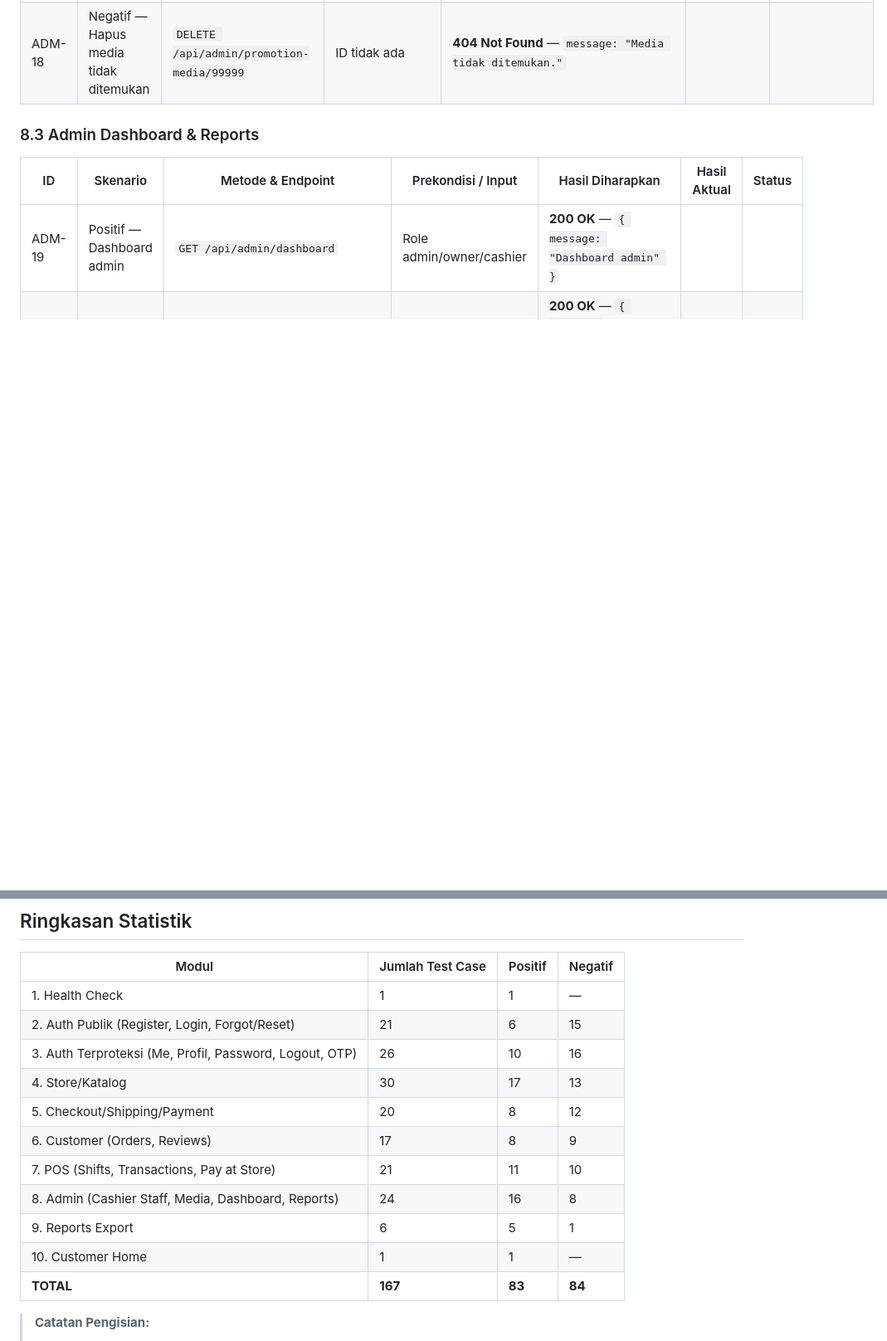
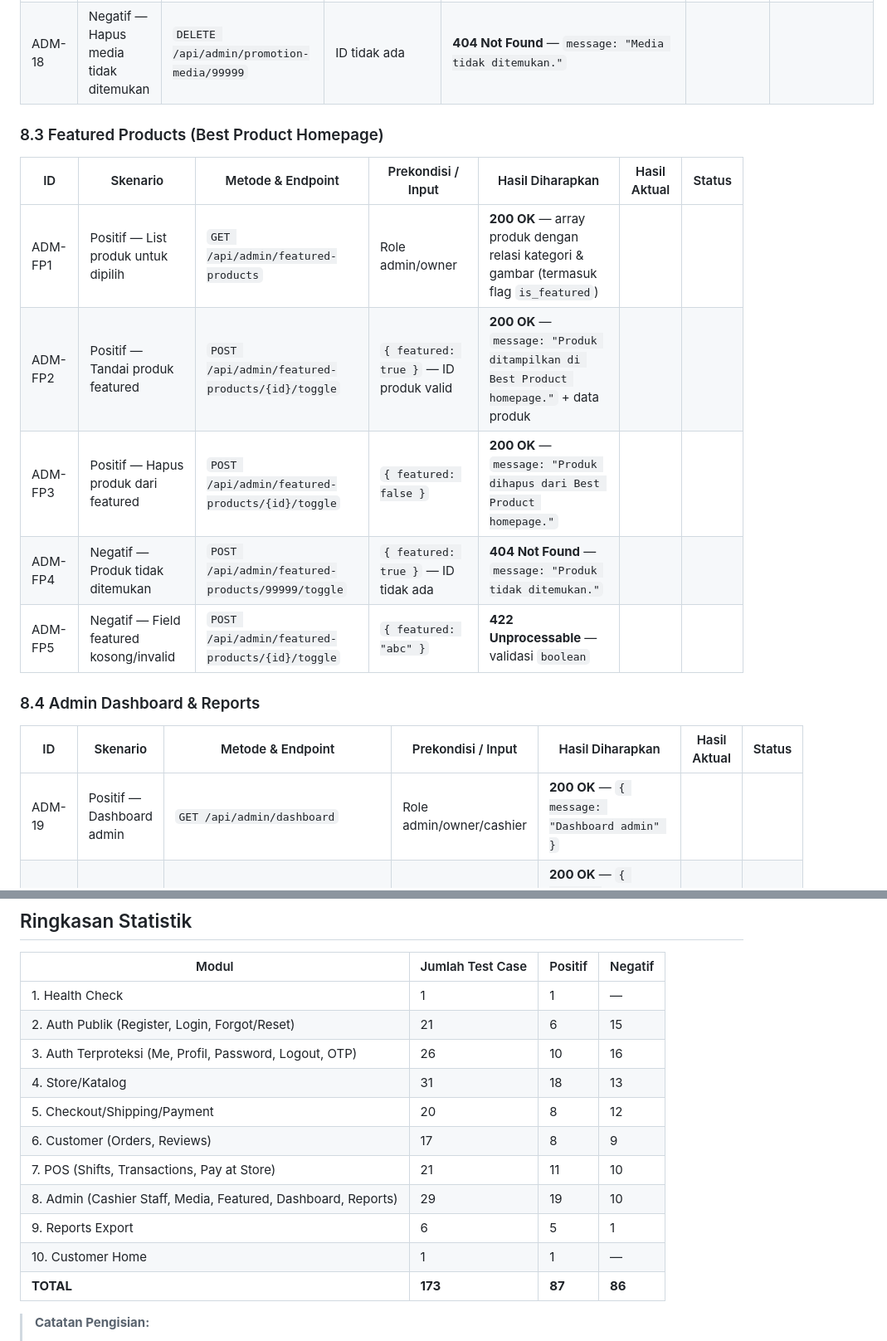
Before and after one commit to Hmzharf/srfashionstyle, a Markdown page: README.md, 2 parts joined by grey strips. Shown at 83% size. Drawn GitHub-style; blank space fills up the shorter version.

Commit message:
new route doc

```diff
--- a/README.md
+++ b/README.md
@@ -357,7 +358,17 @@
 | ADM-17 | Positif — Hapus media | `DELETE /api/admin/promotion-media/{id}` | Media dengan ID valid | **200 OK** — `message: "Media berhasil dihapus."` | | |
 | ADM-18 | Negatif — Hapus media tidak ditemukan | `DELETE /api/admin/promotion-media/99999` | ID tidak ada | **404 Not Found** — `message: "Media tidak ditemukan."` | | |
 
-### 8.3 Admin Dashboard & Reports
+### 8.3 Featured Products (Best Product Homepage)
+
+| ID | Skenario | Metode & Endpoint | Prekondisi / Input | Hasil Diharapkan | Hasil Aktual | Status |
+|----|----------|-------------------|---------------------|------------------|--------------|--------|
+| ADM-FP1 | Positif — List produk untuk dipilih | `GET /api/admin/featured-products` | Role admin/owner | **200 OK** — array produk dengan relasi kategori & gambar (termasuk flag `is_featured`) | | |
+| ADM-FP2 | Positif — Tandai produk featured | `POST /api/admin/featured-products/{id}/toggle` | `{ featured: true }` — ID produk valid | **200 OK** — `message: "Produk ditampilkan di Best Product homepage."` + data produk | | |
+| ADM-FP3 | Positif — Hapus produk dari featured | `POST /api/admin/featured-products/{id}/toggle` | `{ featured: false }` | **200 OK** — `message: "Produk dihapus dari Best Product homepage."` | | |
+| ADM-FP4 | Negatif — Produk tidak ditemukan | `POST /api/admin/featured-products/99999/toggle` | `{ featured: true }` — ID tidak ada | **404 Not Found** — `message: "Produk tidak ditemukan."` | | |
+| ADM-FP5 | Negatif — Field featured kosong/invalid | `POST /api/admin/featured-products/{id}/toggle` | `{ featured: "abc" }` | **422 Unprocessable** — validasi `boolean` | | |
+
+### 8.4 Admin Dashboard & Reports
 
 | ID | Skenario | Metode & Endpoint | Prekondisi / Input | Hasil Diharapkan | Hasil Aktual | Status |
 |----|----------|-------------------|---------------------|------------------|--------------|--------|
@@ -398,14 +409,14 @@
 | 1. Health Check | 1 | 1 | — |
 | 2. Auth Publik (Register, Login, Forgot/Reset) | 21 | 6 | 15 |
 | 3. Auth Terproteksi (Me, Profil, Password, Logout, OTP) | 26 | 10 | 16 |
-| 4. Store/Katalog | 30 | 17 | 13 |
+| 4. Store/Katalog | 31 | 18 | 13 |
 | 5. Checkout/Shipping/Payment | 20 | 8 | 12 |
 | 6. Customer (Orders, Reviews) | 17 | 8 | 9 |
 | 7. POS (Shifts, Transactions, Pay at Store) | 21 | 11 | 10 |
-| 8. Admin (Cashier Staff, Media, Dashboard, Reports) | 24 | 16 | 8 |
+| 8. Admin (Cashier Staff, Media, Featured, Dashboard, Reports) | 29 | 19 | 10 |
 | 9. Reports Export | 6 | 5 | 1 |
 | 10. Customer Home | 1 | 1 | — |
-| **TOTAL** | **167** | **83** | **84** |
+| **TOTAL** | **173** | **87** | **86** |
 
 > **Catatan Pengisian:**
 > 1. Kolom **Hasil Aktual** diisi dengan response aktual yang diterima dari server saat pengujian (payload JSON atau pesan error).
```
Also changed, not shown: other parts of README.md (+3 -2 lines).
